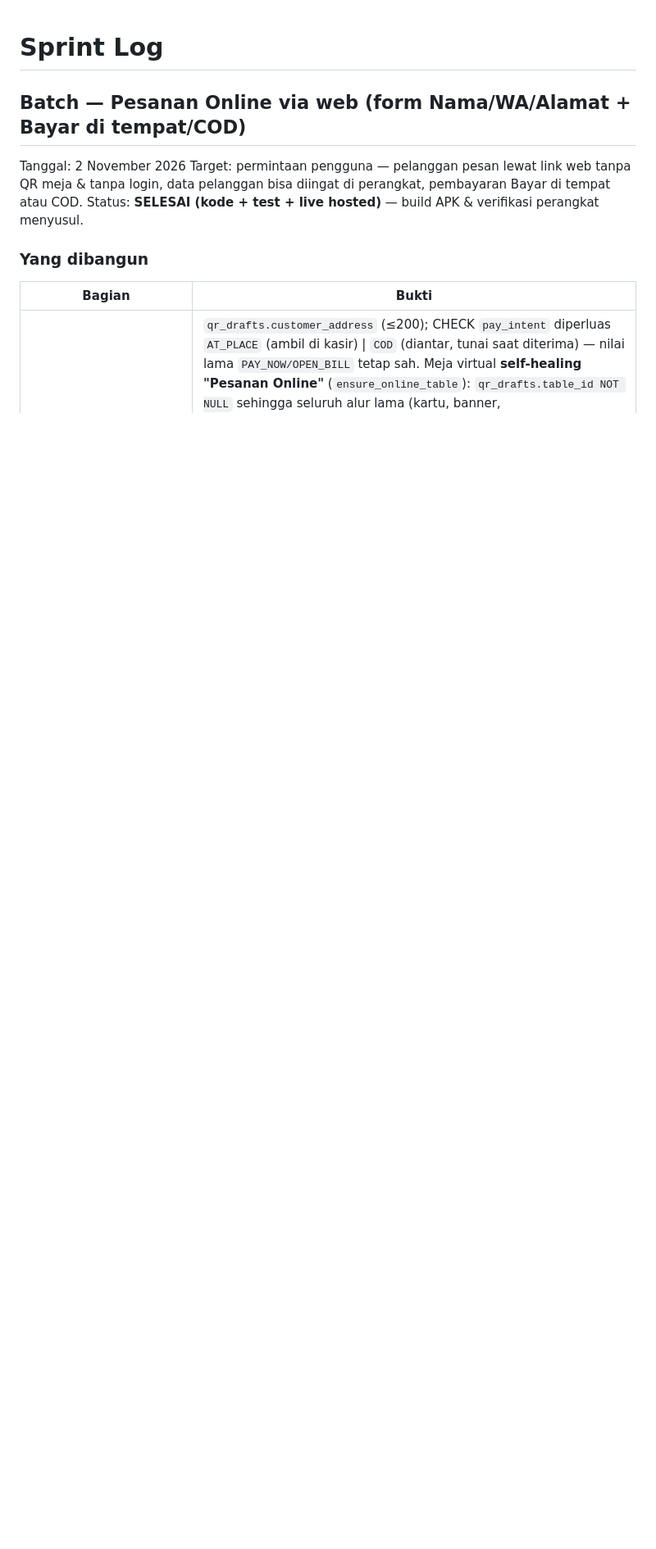
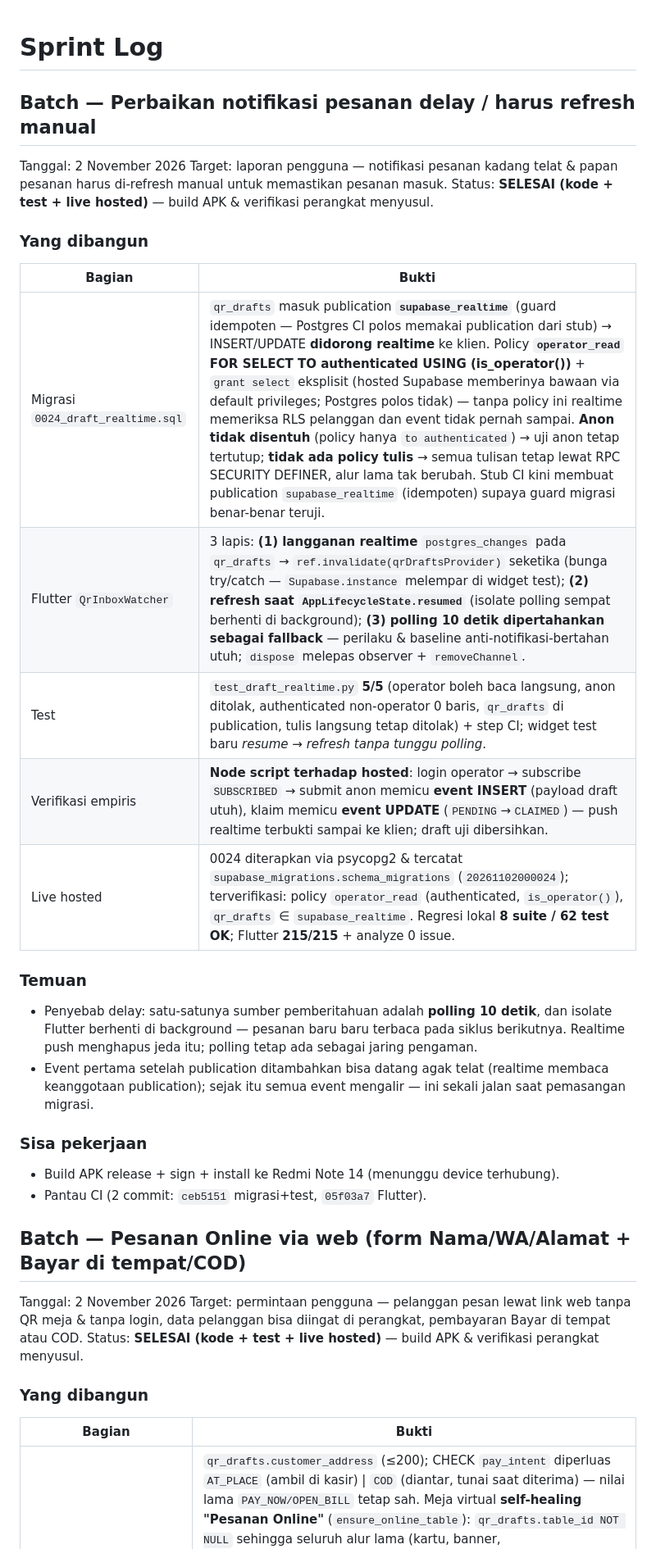
Before and after one commit to awaaaaja/SmartPOS, a Markdown page: docs/sprint-log.md, the part around the change. Shown at 82% size. Rendered like a GitHub page; blank space fills up the shorter version.

Commit message:
docs(sprint-log): entri batch perbaikan notifikasi pesanan delay (0024 realtime)

```diff
--- a/docs/sprint-log.md
+++ b/docs/sprint-log.md
@@ -1,4 +1,26 @@
 # Sprint Log
+
+## Batch — Perbaikan notifikasi pesanan delay / harus refresh manual
+Tanggal: 2 November 2026
+Target: laporan pengguna — notifikasi pesanan kadang telat & papan pesanan harus di-refresh manual untuk memastikan pesanan masuk.
+Status: **SELESAI (kode + test + live hosted)** — build APK & verifikasi perangkat menyusul.
+
+### Yang dibangun
+| Bagian | Bukti |
+|---|---|
+| Migrasi `0024_draft_realtime.sql` | `qr_drafts` masuk publication **`supabase_realtime`** (guard idempoten — Postgres CI polos memakai publication dari stub) → INSERT/UPDATE **didorong realtime** ke klien. Policy **`operator_read` FOR SELECT TO authenticated USING (is_operator())** + `grant select` eksplisit (hosted Supabase memberinya bawaan via default privileges; Postgres polos tidak) — tanpa policy ini realtime memeriksa RLS pelanggan dan event tidak pernah sampai. **Anon tidak disentuh** (policy hanya `to authenticated`) → uji anon tetap tertutup; **tidak ada policy tulis** → semua tulisan tetap lewat RPC SECURITY DEFINER, alur lama tak berubah. Stub CI kini membuat publication `supabase_realtime` (idempoten) supaya guard migrasi benar-benar teruji. |
+| Flutter `QrInboxWatcher` | 3 lapis: **(1) langganan realtime** `postgres_changes` pada `qr_drafts` → `ref.invalidate(qrDraftsProvider)` seketika (bunga try/catch — `Supabase.instance` melempar di widget test); **(2) refresh saat `AppLifecycleState.resumed`** (isolate polling sempat berhenti di background); **(3) polling 10 detik dipertahankan sebagai fallback** — perilaku & baseline anti-notifikasi-bertahan utuh; `dispose` melepas observer + `removeChannel`. |
+| Test | `test_draft_realtime.py` **5/5** (operator boleh baca langsung, anon ditolak, authenticated non-operator 0 baris, `qr_drafts` di publication, tulis langsung tetap ditolak) + step CI; widget test baru *resume → refresh tanpa tunggu polling*. |
+| Verifikasi empiris | **Node script terhadap hosted**: login operator → subscribe `SUBSCRIBED` → submit anon memicu **event INSERT** (payload draft utuh), klaim memicu **event UPDATE** (`PENDING`→`CLAIMED`) — push realtime terbukti sampai ke klien; draft uji dibersihkan. |
+| Live hosted | 0024 diterapkan via psycopg2 & tercatat `supabase_migrations.schema_migrations` (`20261102000024`); terverifikasi: policy `operator_read` (authenticated, `is_operator()`), `qr_drafts` ∈ `supabase_realtime`. Regresi lokal **8 suite / 62 test OK**; Flutter **215/215** + analyze 0 issue. |
+
+### Temuan
+- Penyebab delay: satu-satunya sumber pemberitahuan adalah **polling 10 detik**, dan isolate Flutter berhenti di background — pesanan baru baru terbaca pada siklus berikutnya. Realtime push menghapus jeda itu; polling tetap ada sebagai jaring pengaman.
+- Event pertama setelah publication ditambahkan bisa datang agak telat (realtime membaca keanggotaan publication); sejak itu semua event mengalir — ini sekali jalan saat pemasangan migrasi.
+
+### Sisa pekerjaan
+- Build APK release + sign + install ke Redmi Note 14 (menunggu device terhubung).
+- Pantau CI (2 commit: `ceb5151` migrasi+test, `05f03a7` Flutter).
 
 ## Batch — Pesanan Online via web (form Nama/WA/Alamat + Bayar di tempat/COD)
 Tanggal: 2 November 2026
```
